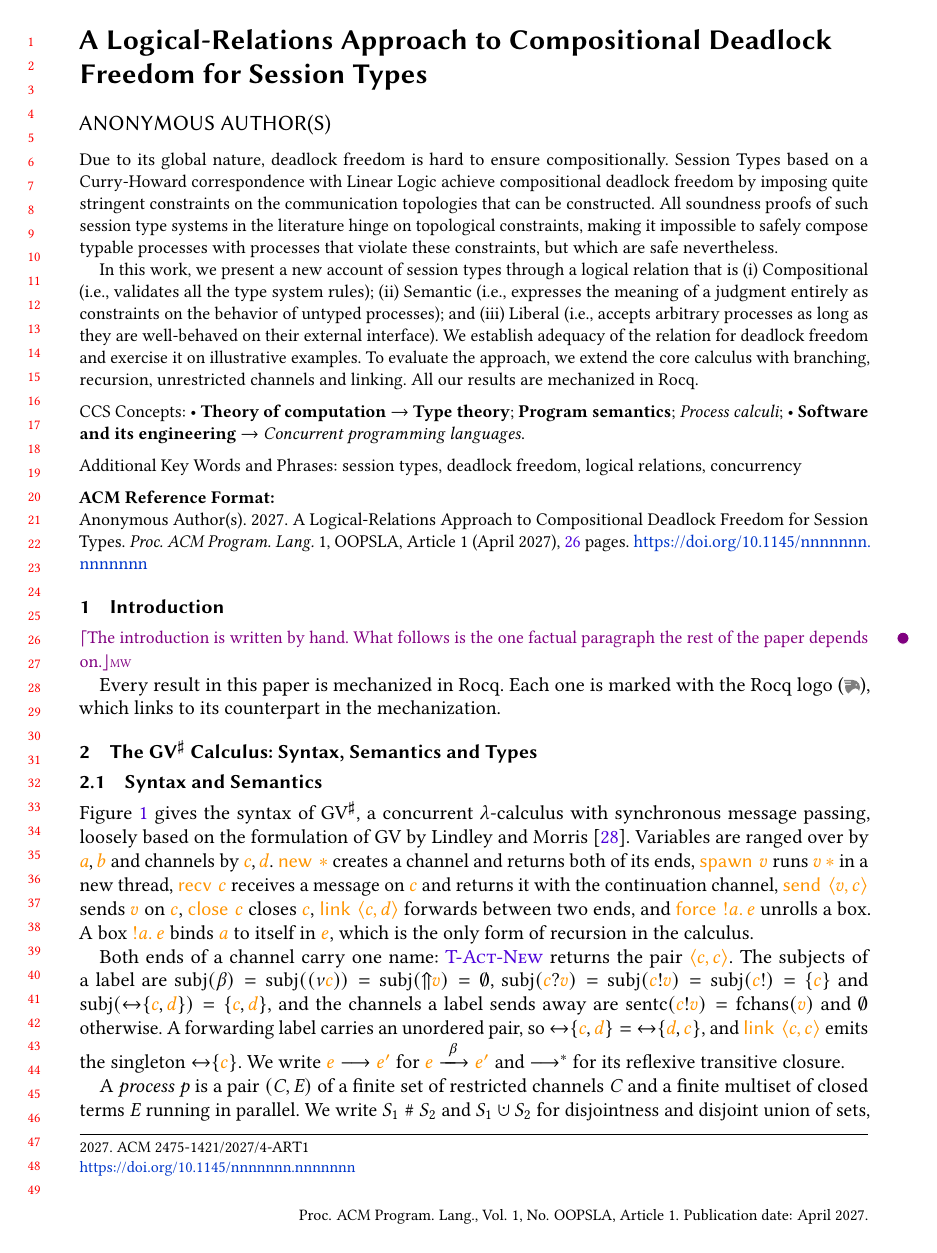
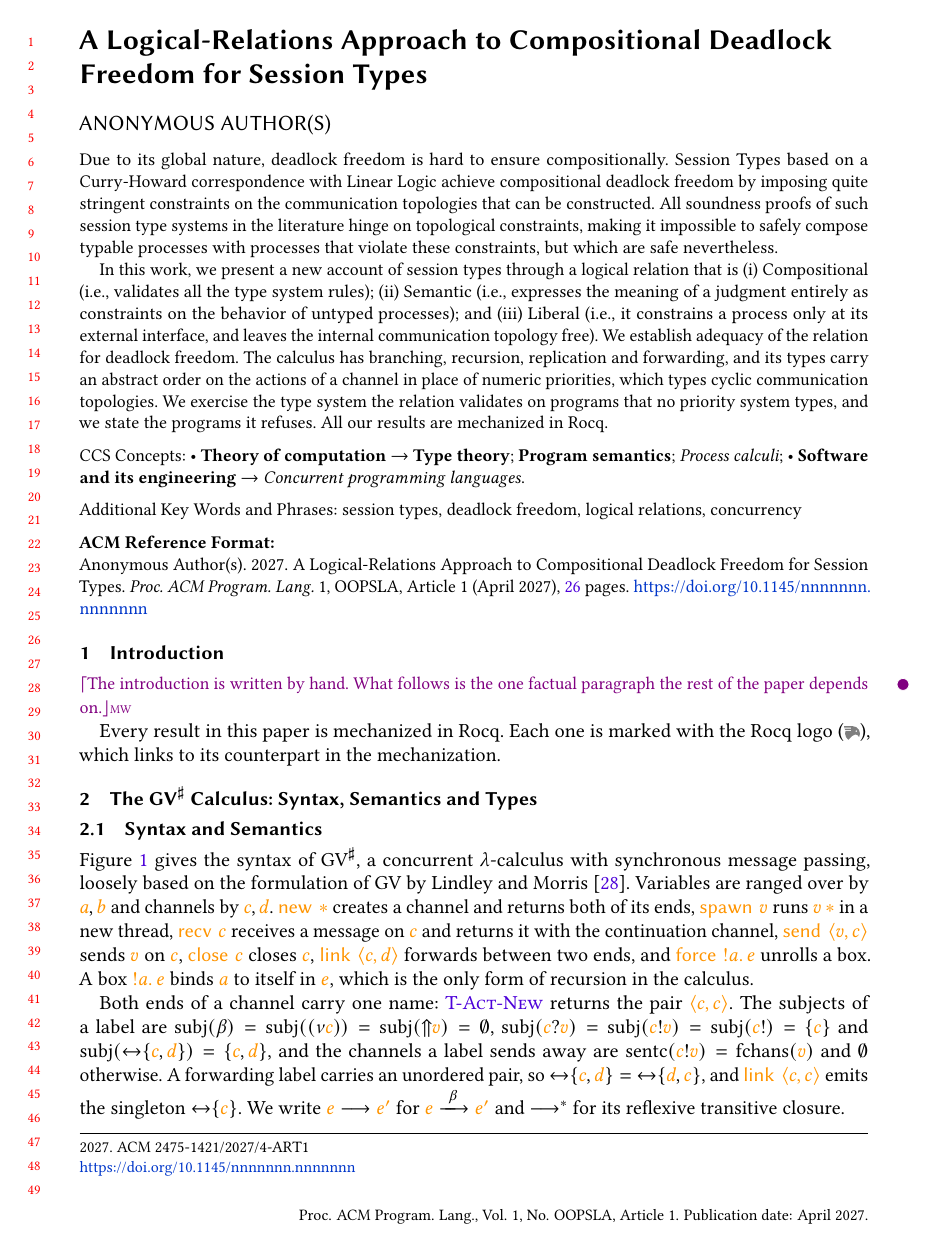
Before and after one commit to Mari-W/gv-order, a LaTeX paper (paper/main.tex): page 1 of 26. Compiled offline with pdfLaTeX; a LaTeX package or settings file that is missing is left out.

Commit message:
paper: the abstract states the calculus, not four extensions
The abstract claimed the core calculus is extended with branching,
recursion, unrestricted channels and linking. All four are primitives,
so it now says what the calculus has and names the abstract order that
replaces numeric priorities. Liberality stays a property of the
relation and no longer claims the paper demonstrates it, and the third
goal of the logical relation says the same. Kobayashi's forwarder cites
the kfw_ family.

```diff
--- a/paper/main.tex
+++ b/paper/main.tex
@@ -94,11 +94,14 @@
   \begin{enumerate*}[(i)]
     \item Compositional (\ie validates all the type system rules);
     \item Semantic (\ie expresses the meaning of a judgment entirely as constraints on the behavior of untyped processes); and
-    \item Liberal (\ie accepts arbitrary processes as long as they are well-behaved on their external interface).
+    \item Liberal (\ie it constrains a process only at its external interface, and leaves the internal communication topology free).
   \end{enumerate*}
-  We establish adequacy of the relation for deadlock freedom and
-  exercise it on illustrative examples.
-  To evaluate the approach, we extend the core calculus with branching, recursion, unrestricted channels and linking.
+  We establish adequacy of the relation for deadlock freedom.
+  The calculus has branching, recursion, replication and forwarding, and
+  its types carry an abstract order on the actions of a channel in place
+  of numeric priorities, which types cyclic communication topologies.
+  We exercise the type system the relation validates on programs that no
+  priority system types, and we state the programs it refuses.
   All our results are mechanized in Rocq.
 \end{abstract}
 
```
Also changed, not shown: paper/3-logical-rel.tex (+7 -1 lines), paper/4-extensions.tex (+7 -4 lines).
